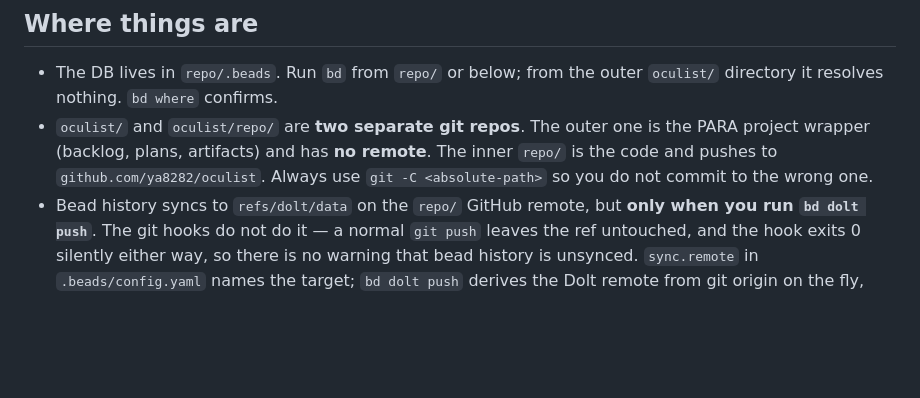
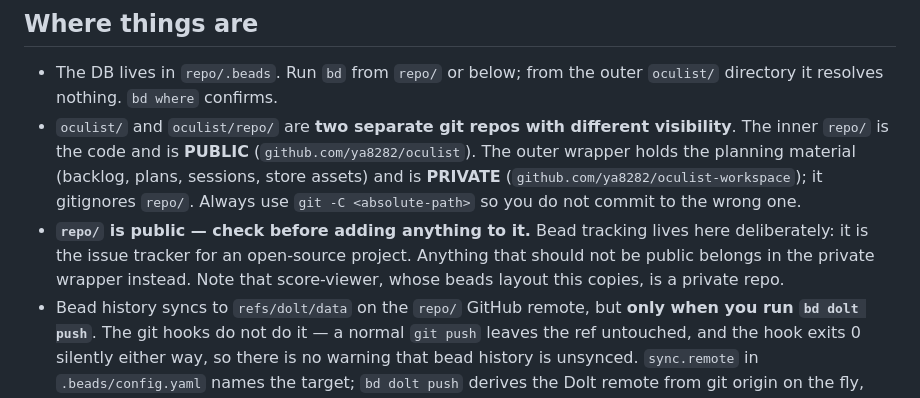
Before and after one commit to ya8282/oculist, a Markdown page: .beads/PRIME.md, the part around the change. Rendered like a GitHub page; blank space fills up the shorter version.

Commit message:
docs(beads): record the public/private repo split in PRIME.md

```diff
--- a/.beads/PRIME.md
+++ b/.beads/PRIME.md
@@ -14,10 +14,16 @@ Add a one-line index entry here whenever you `bd remember` something new.
 
 - The DB lives in `repo/.beads`. Run `bd` from `repo/` or below; from the outer
   `oculist/` directory it resolves nothing. `bd where` confirms.
-- `oculist/` and `oculist/repo/` are **two separate git repos**. The outer one is
-  the PARA project wrapper (backlog, plans, artifacts) and has **no remote**. The
-  inner `repo/` is the code and pushes to `github.com/ya8282/oculist`. Always use
+- `oculist/` and `oculist/repo/` are **two separate git repos with different
+  visibility**. The inner `repo/` is the code and is **PUBLIC**
+  (`github.com/ya8282/oculist`). The outer wrapper holds the planning material
+  (backlog, plans, sessions, store assets) and is **PRIVATE**
+  (`github.com/ya8282/oculist-workspace`); it gitignores `repo/`. Always use
   `git -C <absolute-path>` so you do not commit to the wrong one.
+- **`repo/` is public — check before adding anything to it.** Bead tracking lives
+  here deliberately: it is the issue tracker for an open-source project. Anything
+  that should not be public belongs in the private wrapper instead. Note that
+  score-viewer, whose beads layout this copies, is a private repo.
 - Bead history syncs to `refs/dolt/data` on the `repo/` GitHub remote, but **only
   when you run `bd dolt push`**. The git hooks do not do it — a normal `git push`
   leaves the ref untouched, and the hook exits 0 silently either way, so there is
```
